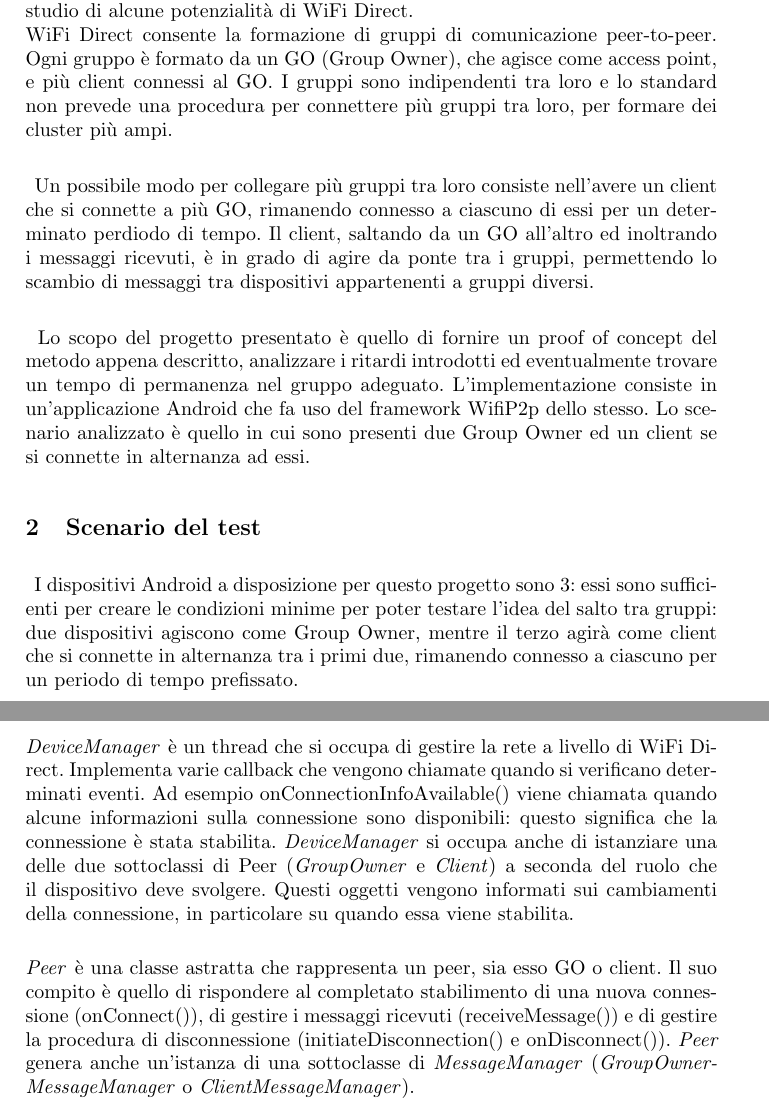
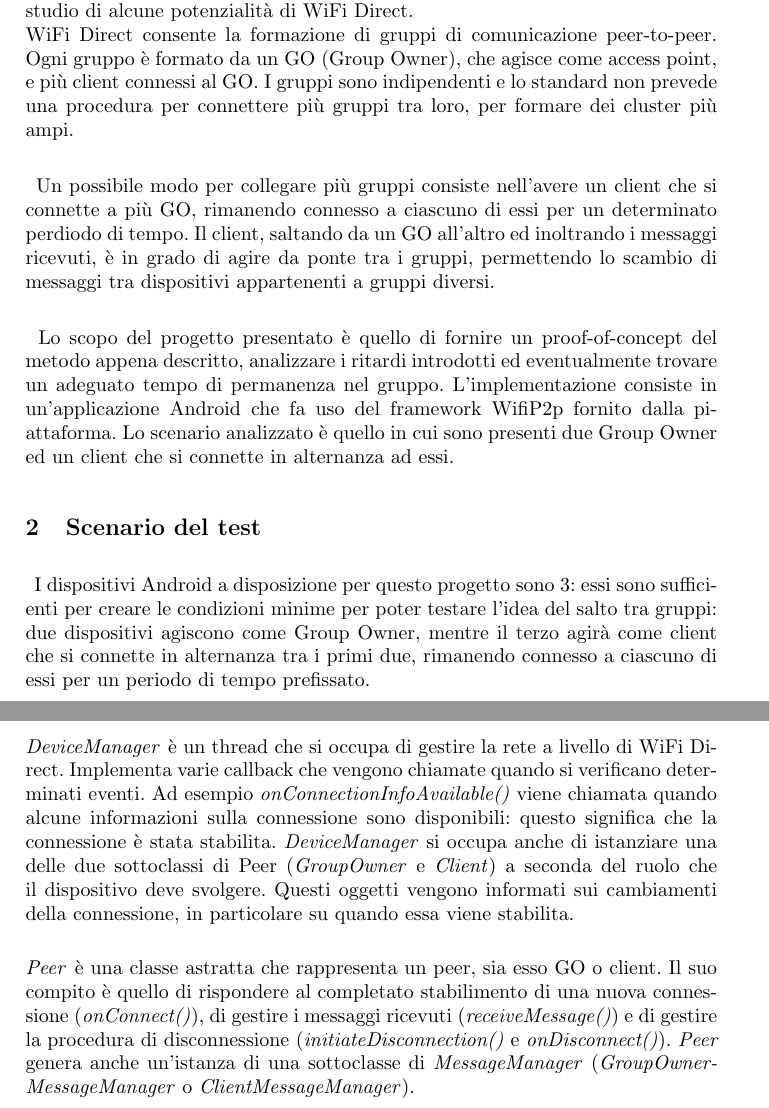
Before and after one commit to fossedihelm/WiFiMultiHop, a LaTeX paper (Relazione/Title.tex): two parts of pages 1 and 2 of 4, joined at a grey line, cut so that both start at the same text. Compiled offline with pdfLaTeX.

Commit message:
Applicate alcune correzioni

```diff
--- a/Relazione/Title.tex
+++ b/Relazione/Title.tex
@@ -41,11 +41,11 @@
 %	\end{itemize}
 
 \paragraph{} Questo lavoro, inserito nel contesto del corso di Sistemi Mobili, consiste nello studio di alcune potenzialità di WiFi Direct.\\
-WiFi Direct consente la formazione di gruppi di comunicazione peer-to-peer. Ogni gruppo è formato da un GO (Group Owner), che agisce come access point, e più client connessi al GO. I gruppi sono indipendenti tra loro e lo standard non prevede una procedura per connettere più gruppi tra loro, per formare dei cluster più ampi.
+WiFi Direct consente la formazione di gruppi di comunicazione peer-to-peer. Ogni gruppo è formato da un GO (Group Owner), che agisce come access point, e più client connessi al GO. I gruppi sono indipendenti e lo standard non prevede una procedura per connettere più gruppi tra loro, per formare dei cluster più ampi.
 
-\paragraph{} Un possibile modo per collegare più gruppi tra loro consiste nell'avere un client che si connette a più GO, rimanendo connesso a ciascuno di essi per un determinato perdiodo di tempo. Il client, saltando da un GO all'altro ed inoltrando i messaggi ricevuti, è in grado di agire da ponte tra i gruppi, permettendo lo scambio di messaggi tra dispositivi appartenenti a gruppi diversi.
+\paragraph{} Un possibile modo per collegare più gruppi consiste nell'avere un client che si connette a più GO, rimanendo connesso a ciascuno di essi per un determinato perdiodo di tempo. Il client, saltando da un GO all'altro ed inoltrando i messaggi ricevuti, è in grado di agire da ponte tra i gruppi, permettendo lo scambio di messaggi tra dispositivi appartenenti a gruppi diversi.
 
-\paragraph{} Lo scopo del progetto presentato è quello di fornire un proof of concept del metodo appena descritto, analizzare i ritardi introdotti ed eventualmente trovare un tempo di permanenza nel gruppo adeguato. L'implementazione consiste in un'applicazione Android che fa uso del framework WifiP2p dello stesso. Lo scenario analizzato è quello in cui sono presenti due Group Owner ed un client se si connette in alternanza ad essi.
+\paragraph{} Lo scopo del progetto presentato è quello di fornire un proof-of-concept del metodo appena descritto, analizzare i ritardi introdotti ed eventualmente trovare un adeguato tempo di permanenza nel gruppo. L'implementazione consiste in un'applicazione Android che fa uso del framework WifiP2p fornito dalla piattaforma. Lo scenario analizzato è quello in cui sono presenti due Group Owner ed un client che si connette in alternanza ad essi.
 
 %	\begin{enumerate}
 %		\item \textit{}
@@ -56,7 +56,7 @@ WiFi Direct consente la formazione di gruppi di comunicazione peer-to-peer. Ogni
 %%%%%%%%%%%%%%%%%%%%%%%%%%%%%%%%%%%%%%%%%%%%%%%%%%%%%%%%%%%%%%%%%%%%%%%%%%%%%%%%%%%%%
 \section{Scenario del test}
 
-\paragraph{} I dispositivi Android a disposizione per questo progetto sono 3: essi sono sufficienti per creare le condizioni minime per poter testare l'idea del salto tra gruppi: due dispositivi agiscono come Group Owner, mentre il terzo agirà come client che si connette in alternanza tra i primi due, rimanendo connesso a ciascuno per un periodo di tempo prefissato.
+\paragraph{} I dispositivi Android a disposizione per questo progetto sono 3: essi sono sufficienti per creare le condizioni minime per poter testare l'idea del salto tra gruppi: due dispositivi agiscono come Group Owner, mentre il terzo agirà come client che si connette in alternanza tra i primi due, rimanendo connesso a ciascuno di essi per un periodo di tempo prefissato.
 
 \paragraph{} Ai due Group Owner sono stati assegnati due ruoli. Il primo, detto generator, genera periodicamente messaggi da inoltrare. Il secondo, detto replier, non fa altro che rispedire al mittente i messaggi ricevuti. Il generator prende nota dei tempi di invio e di ricezione, in modo da poter calcolare l'RTT (round trip time) presente tra sè stesso ed il replier. La stima di questo RTT è influenzata dai tempi di processamento e dal tempo di trasmissione dei messaggi. Tuttavia il tempo di processamento dovrebbe essere molto più basso rispetto ad i tempi di ritardo e trasmissione, mentre la piccola dimensione dei messaggi fa sì che la misurazione finale non venga distorta in maniera significativa.
 %	\cite{relatedWork}
@@ -83,11 +83,11 @@ Le classi principali sono MainActivity, DeviceManager, Peer e MessageManager.
 //TODO Fosse lascio a te la parte in cui descriviamo l'interfaccia grafica.
 
 \paragraph{DeviceManager} è un thread che si occupa di gestire la rete a livello di WiFi Direct. Implementa varie callback che vengono chiamate quando si verificano determinati eventi.
-Ad esempio onConnectionInfoAvailable() viene chiamata quando alcune informazioni sulla connessione sono disponibili: questo significa che la connessione è stata stabilita.
+Ad esempio \emph{onConnectionInfoAvailable()} viene chiamata quando alcune informazioni sulla connessione sono disponibili: questo significa che la connessione è stata stabilita.
 \emph{DeviceManager} si occupa anche di istanziare una delle due sottoclassi di Peer (\emph{GroupOwner} e \emph{Client}) a seconda del ruolo che il dispositivo deve svolgere. Questi oggetti vengono informati sui cambiamenti della connessione, in particolare su quando essa viene stabilita.
 
-\paragraph{Peer} è una classe astratta che rappresenta un peer, sia esso GO o client. Il suo compito è quello di rispondere al completato stabilimento di una nuova connessione (onConnect()),
-di gestire i messaggi ricevuti (receiveMessage()) e di gestire la procedura di disconnessione (initiateDisconnection() e onDisconnect()).
+\paragraph{Peer} è una classe astratta che rappresenta un peer, sia esso GO o client. Il suo compito è quello di rispondere al completato stabilimento di una nuova connessione (\emph{onConnect()}),
+di gestire i messaggi ricevuti (\emph{receiveMessage()}) e di gestire la procedura di disconnessione (\emph{initiateDisconnection()} e \emph{onDisconnect()}).
 \emph{Peer} genera anche un'istanza di una sottoclasse di \emph{MessageManager} (\emph{GroupOwnerMessageManager} o \emph{ClientMessageManager}).
 
 \paragraph{MessageManager} è un thread che gestisce la ricezione e l'invio dei messaggi. L'invio dei messaggi è inoltrato ad un thread \emph{Sender} generato appositamente dal \emph{MessageManager}. Il motivo dell'esistenza di due thread, per ricezione ed invio di messaggi, risiede nella possibilità di eseguire le due operazioni contemporaneamente senza bloccarsi, in particolare per non rischiare di perdere informazioni in arrivo. Il \emph{Sender} mantiene
```
Also changed, not shown: 2 other files.
